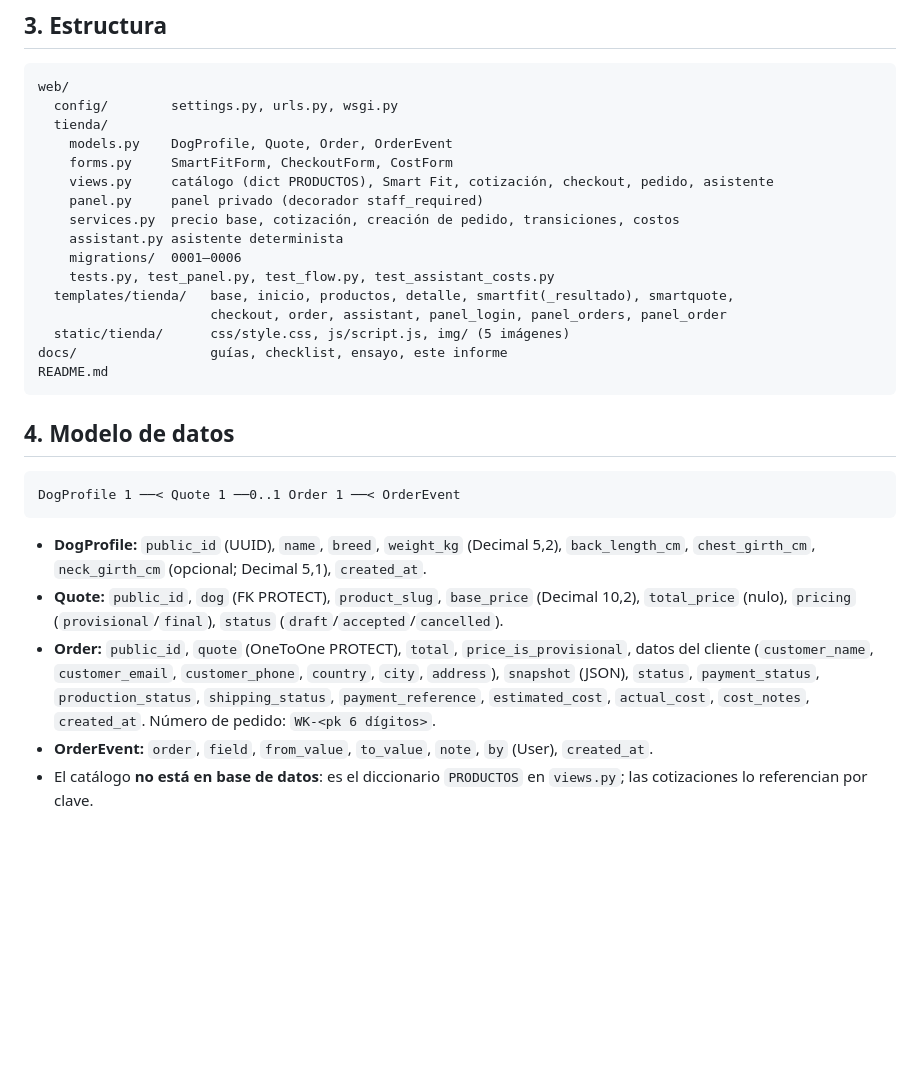
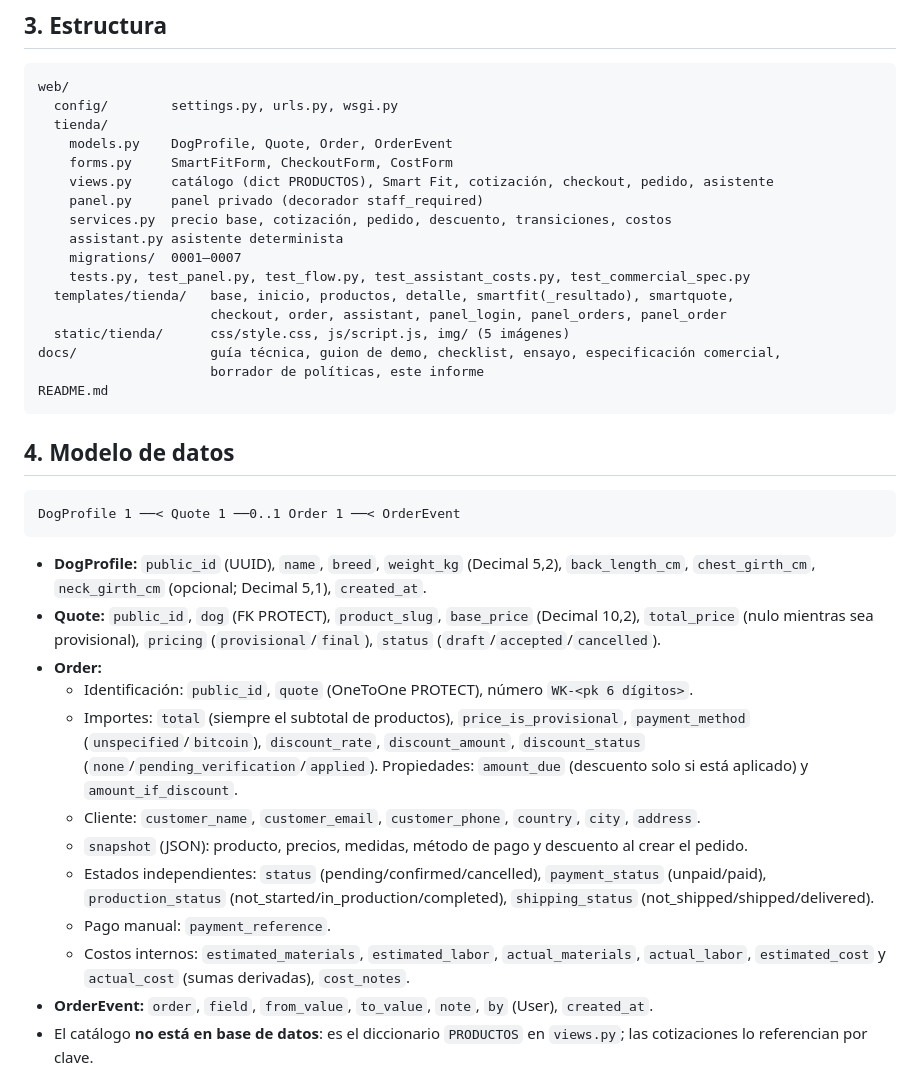
Before and after one commit to CUBO-IA/grupo1-cuboai, a Markdown page: docs/informe-tecnico-chatgpt.md, the part around one of its changes. Rendered like a GitHub page; blank space fills up the shorter version.

````diff
--- a/docs/informe-tecnico-chatgpt.md
+++ b/docs/informe-tecnico-chatgpt.md
@@ -31,14 +38,15 @@ web/
     forms.py     SmartFitForm, CheckoutForm, CostForm
     views.py     catálogo (dict PRODUCTOS), Smart Fit, cotización, checkout, pedido, asistente
     panel.py     panel privado (decorador staff_required)
-    services.py  precio base, cotización, creación de pedido, transiciones, costos
+    services.py  precio base, cotización, pedido, descuento, transiciones, costos
     assistant.py asistente determinista
-    migrations/  0001–0006
-    tests.py, test_panel.py, test_flow.py, test_assistant_costs.py
+    migrations/  0001–0007
+    tests.py, test_panel.py, test_flow.py, test_assistant_costs.py, test_commercial_spec.py
   templates/tienda/   base, inicio, productos, detalle, smartfit(_resultado), smartquote,
                       checkout, order, assistant, panel_login, panel_orders, panel_order
   static/tienda/      css/style.css, js/script.js, img/ (5 imágenes)
-docs/                 guías, checklist, ensayo, este informe
+docs/                 guía técnica, guion de demo, checklist, ensayo, especificación comercial,
+                      borrador de políticas, este informe
 README.md
 ```
 
@@ -49,8 +57,15 @@ DogProfile 1 ──< Quote 1 ──0..1 Order 1 ──< OrderEvent
 ```
 
 - **DogProfile:** `public_id` (UUID), `name`, `breed`, `weight_kg` (Decimal 5,2), `back_length_cm`, `chest_girth_cm`, `neck_girth_cm` (opcional; Decimal 5,1), `created_at`.
-- **Quote:** `public_id`, `dog` (FK PROTECT), `product_slug`, `base_price` (Decimal 10,2), `total_price` (nulo), `pricing` (`provisional`/`final`), `status` (`draft`/`accepted`/`cancelled`).
-- **Order:** `public_id`, `quote` (OneToOne PROTECT), `total`, `price_is_provisional`, datos del cliente (`customer_name`, `customer_email`, `customer_phone`, `country`, `city`, `address`), `snapshot` (JSON), `status`, `payment_status`, `production_status`, `shipping_status`, `payment_reference`, `estimated_cost`, `actual_cost`, `cost_notes`, `created_at`. Número de pedido: `WK-<pk 6 dígitos>`.
+- **Quote:** `public_id`, `dog` (FK PROTECT), `product_slug`, `base_price` (Decimal 10,2), `total_price` (nulo mientras sea provisional), `pricing` (`provisional`/`final`), `status` (`draft`/`accepted`/`cancelled`).
+- **Order:**
+  - Identificación: `public_id`, `quote` (OneToOne PROTECT), número `WK-<pk 6 dígitos>`.
+  - Importes: `total` (siempre el subtotal de productos), `price_is_provisional`, `payment_method` (`unspecified`/`bitcoin`), `discount_rate`, `discount_amount`, `discount_status` (`none`/`pending_verification`/`applied`). Propiedades: `amount_due` (descuento solo si está aplicado) y `amount_if_discount`.
+  - Cliente: `customer_name`, `customer_email`, `customer_phone`, `country`, `city`, `address`.
+  - `snapshot` (JSON): producto, precios, medidas, método de pago y descuento al crear el pedido.
+  - Estados independientes: `status` (pending/confirmed/cancelled), `payment_status` (unpaid/paid), `production_status` (not_started/in_production/completed), `shipping_status` (not_shipped/shipped/delivered).
+  - Pago manual: `payment_reference`.
+  - Costos internos: `estimated_materials`, `estimated_labor`, `actual_materials`, `actual_labor`, `estimated_cost` y `actual_cost` (sumas derivadas), `cost_notes`.
 - **OrderEvent:** `order`, `field`, `from_value`, `to_value`, `note`, `by` (User), `created_at`.
 - El catálogo **no está en base de datos**: es el diccionario `PRODUCTOS` en `views.py`; las cotizaciones lo referencian por clave.
 
````
Also changed, not shown: other parts of docs/informe-tecnico-chatgpt.md (+71 -33 lines).
